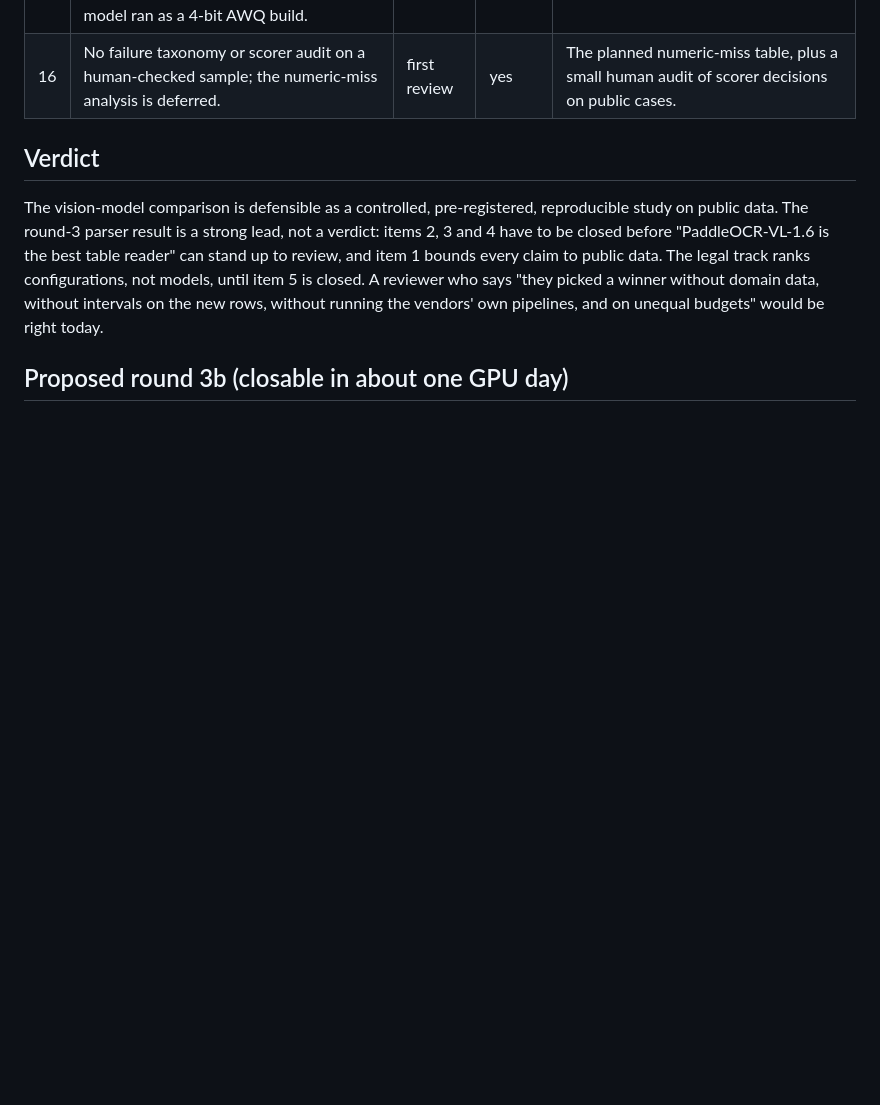
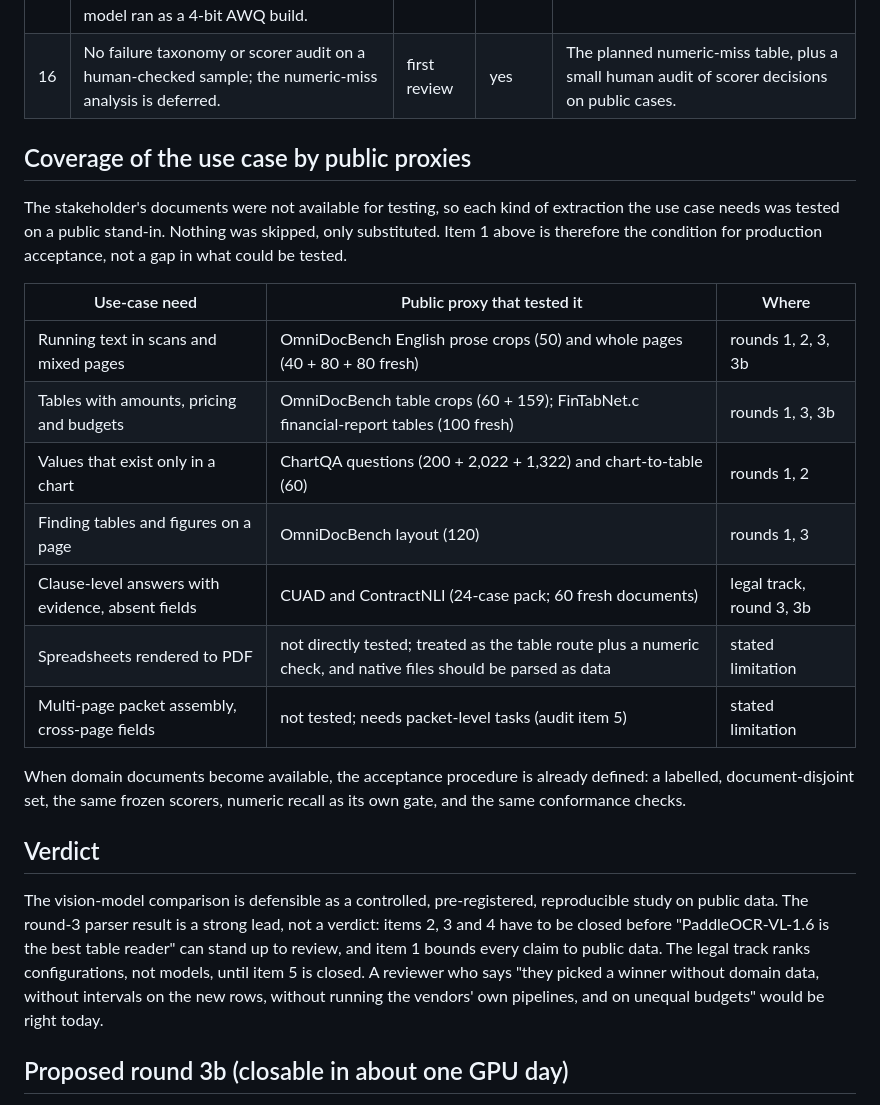
Before and after one commit to tayler-erbe/test-ocr-work, a Markdown page: docs/round3/AUDIT.md, the part around the change. Rendered like a GitHub page; blank space fills up the shorter version.

Commit message:
Audit: use-case coverage matrix; domain data is an acceptance condition, not a testable gap here
Co-Authored-By: Claude Fable 5.1 <noreply@anthropic.com>
Claude-Session: https://claude.ai/code/session_019toEhJj4DkctjKxELAMH1p

```diff
--- a/docs/round3/AUDIT.md
+++ b/docs/round3/AUDIT.md
@@ -27,6 +27,22 @@ Among the candidates tested, on public benchmarks, under the stated resource env
 | 15 | Candidate coverage is incomplete against the current OmniDocBench leaders (TeleOCR, OvisOCR2, MinerU2.5, GLM-OCR) and against a hosted frontier model as a ceiling reference; the 32B vision model ran as a 4-bit AWQ build. | first review | yes per model | One run each through the existing parser adapter; the AWQ confound stays a stated limitation unless a BF16 run fits elsewhere. |
 | 16 | No failure taxonomy or scorer audit on a human-checked sample; the numeric-miss analysis is deferred. | first review | yes | The planned numeric-miss table, plus a small human audit of scorer decisions on public cases. |
 
+## Coverage of the use case by public proxies
+
+The stakeholder's documents were not available for testing, so each kind of extraction the use case needs was tested on a public stand-in. Nothing was skipped, only substituted. Item 1 above is therefore the condition for production acceptance, not a gap in what could be tested.
+
+| Use-case need | Public proxy that tested it | Where |
+|---|---|---|
+| Running text in scans and mixed pages | OmniDocBench English prose crops (50) and whole pages (40 + 80 + 80 fresh) | rounds 1, 2, 3, 3b |
+| Tables with amounts, pricing and budgets | OmniDocBench table crops (60 + 159); FinTabNet.c financial-report tables (100 fresh) | rounds 1, 3, 3b |
+| Values that exist only in a chart | ChartQA questions (200 + 2,022 + 1,322) and chart-to-table (60) | rounds 1, 2 |
+| Finding tables and figures on a page | OmniDocBench layout (120) | rounds 1, 3 |
+| Clause-level answers with evidence, absent fields | CUAD and ContractNLI (24-case pack; 60 fresh documents) | legal track, round 3, 3b |
+| Spreadsheets rendered to PDF | not directly tested; treated as the table route plus a numeric check, and native files should be parsed as data | stated limitation |
+| Multi-page packet assembly, cross-page fields | not tested; needs packet-level tasks (audit item 5) | stated limitation |
+
+When domain documents become available, the acceptance procedure is already defined: a labelled, document-disjoint set, the same frozen scorers, numeric recall as its own gate, and the same conformance checks.
+
 ## Verdict
 
 The vision-model comparison is defensible as a controlled, pre-registered, reproducible study on public data. The round-3 parser result is a strong lead, not a verdict: items 2, 3 and 4 have to be closed before "PaddleOCR-VL-1.6 is the best table reader" can stand up to review, and item 1 bounds every claim to public data. The legal track ranks configurations, not models, until item 5 is closed. A reviewer who says "they picked a winner without domain data, without intervals on the new rows, without running the vendors' own pipelines, and on unequal budgets" would be right today.
```
